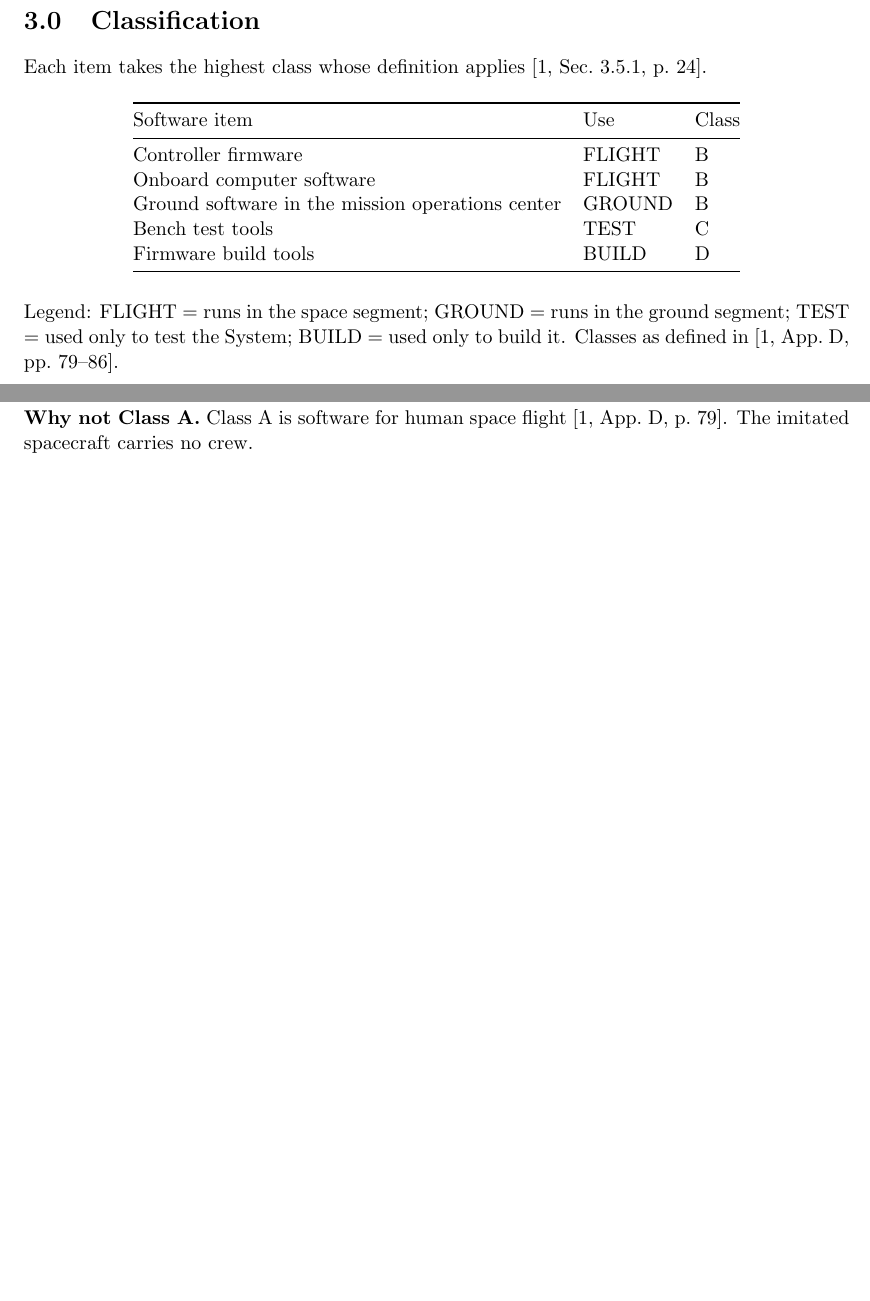
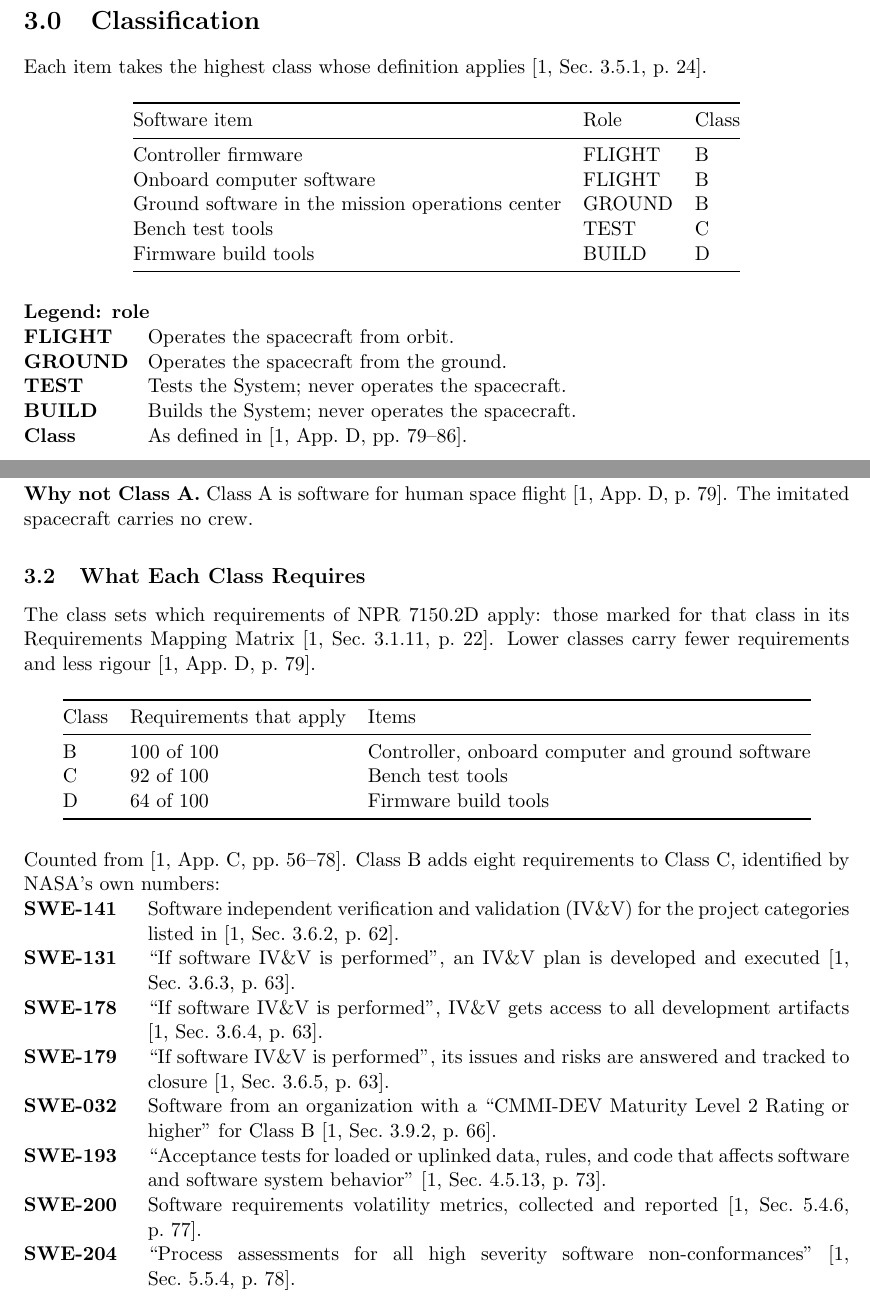
Before and after one commit to Tocki28/fail-safe-in-orbit-reprogramming, a LaTeX document (docs/classification/main.tex): two parts of pages 1 and 2 of 2 before the commit and two parts of pages 1 and 2 of 3 after it, joined at a grey line, cut so that both start at the same text, the shorter picture padded with empty space. Compiled offline with pdfLaTeX.

Commit message:
Software classification 3.0: role column, legend list, what each class requires
"Use" becomes "Role" (one question: what part the software plays), with
the legend as a list. New Section 3.2 states what the class decides
(NPR 7150.2D Sec. 3.1.11, p. 22; App. D, p. 79), the requirement counts
per class counted from App. C, pp. 56-78 (B 100, C 92, D 64 of 100; the
parse was checked against the rendered page 73), and the eight
requirements Class B adds to Class C.

Co-Authored-By: Claude Opus 5.5 <noreply@anthropic.com>

```diff
--- a/docs/classification/main.tex
+++ b/docs/classification/main.tex
@@ -93,7 +93,7 @@
 \centering
 \begin{tabular}{@{}lll@{}}
 \toprule
-Software item & Use & Class \\
+Software item & Role & Class \\
 \midrule
 Controller firmware & FLIGHT & B \\
 Onboard computer software & FLIGHT & B \\
@@ -104,9 +104,14 @@
 \end{tabular}
 \end{table}
 
-\noindent Legend: FLIGHT = runs in the space segment; GROUND = runs in the
-ground segment; TEST = used only to test the System; BUILD = used only to build
-it. Classes as defined in [1, App.~D, pp.~79--86].
+\noindent\textbf{Legend: role}
+\begin{description}[leftmargin=2.4cm]
+\item[FLIGHT] Operates the spacecraft from orbit.
+\item[GROUND] Operates the spacecraft from the ground.
+\item[TEST] Tests the System; never operates the spacecraft.
+\item[BUILD] Builds the System; never operates the spacecraft.
+\item[Class] As defined in [1, App.~D, pp.~79--86].
+\end{description}
 
 \subsection{Rationale}
 \noindent\textbf{Controller firmware: Class B.} Class B covers flight software
@@ -127,6 +132,45 @@
   support engineering development'' [1, App.~D, p.~83].\par\smallskip
 \noindent\textbf{Why not Class A.} Class A is software for human space flight
   [1, App.~D, p.~79]. The imitated spacecraft carries no crew.\par\smallskip
+
+\subsection{What Each Class Requires}
+The class sets which requirements of NPR 7150.2D apply: those marked for that
+class in its Requirements Mapping Matrix [1, Sec.~3.1.11, p.~22]. Lower classes carry
+fewer requirements and less rigour [1, App.~D, p.~79].
+
+\begin{table}[H]
+\centering
+\begin{tabular}{@{}lll@{}}
+\toprule
+Class & Requirements that apply & Items \\
+\midrule
+B & 100 of 100 & Controller, onboard computer and ground software \\
+C & 92 of 100 & Bench test tools \\
+D & 64 of 100 & Firmware build tools \\
+\bottomrule
+\end{tabular}
+\end{table}
+
+\noindent Counted from [1, App.~C, pp.~56--78]. Class B adds eight
+requirements to Class C, identified by NASA's own numbers:
+\begin{description}[leftmargin=2.4cm]
+\item[SWE-141] Software independent verification and validation (IV\&V) for
+  the project categories listed in [1, Sec.~3.6.2, p.~62].
+\item[SWE-131] ``If software IV\&V is performed'', an IV\&V plan is developed
+  and executed [1, Sec.~3.6.3, p.~63].
+\item[SWE-178] ``If software IV\&V is performed'', IV\&V gets access to all
+  development artifacts [1, Sec.~3.6.4, p.~63].
+\item[SWE-179] ``If software IV\&V is performed'', its issues and risks are
+  answered and tracked to closure [1, Sec.~3.6.5, p.~63].
+\item[SWE-032] Software from an organization with a ``CMMI-DEV Maturity Level~2
+  Rating or higher'' for Class B [1, Sec.~3.9.2, p.~66].
+\item[SWE-193] ``Acceptance tests for loaded or uplinked data, rules, and code
+  that affects software and software system behavior'' [1, Sec.~4.5.13, p.~73].
+\item[SWE-200] Software requirements volatility metrics, collected and reported
+  [1, Sec.~5.4.6, p.~77].
+\item[SWE-204] ``Process assessments for all high severity software
+  non-conformances'' [1, Sec.~5.5.4, p.~78].
+\end{description}
 
 % ===========================================================================
 \section{Safety-Critical Designation}
```
Also changed, not shown: docs/classification/Software-Classification_Remote-Controller-Fail-Safe-Update_Iss1_Rev0_DRAFT.pdf.
